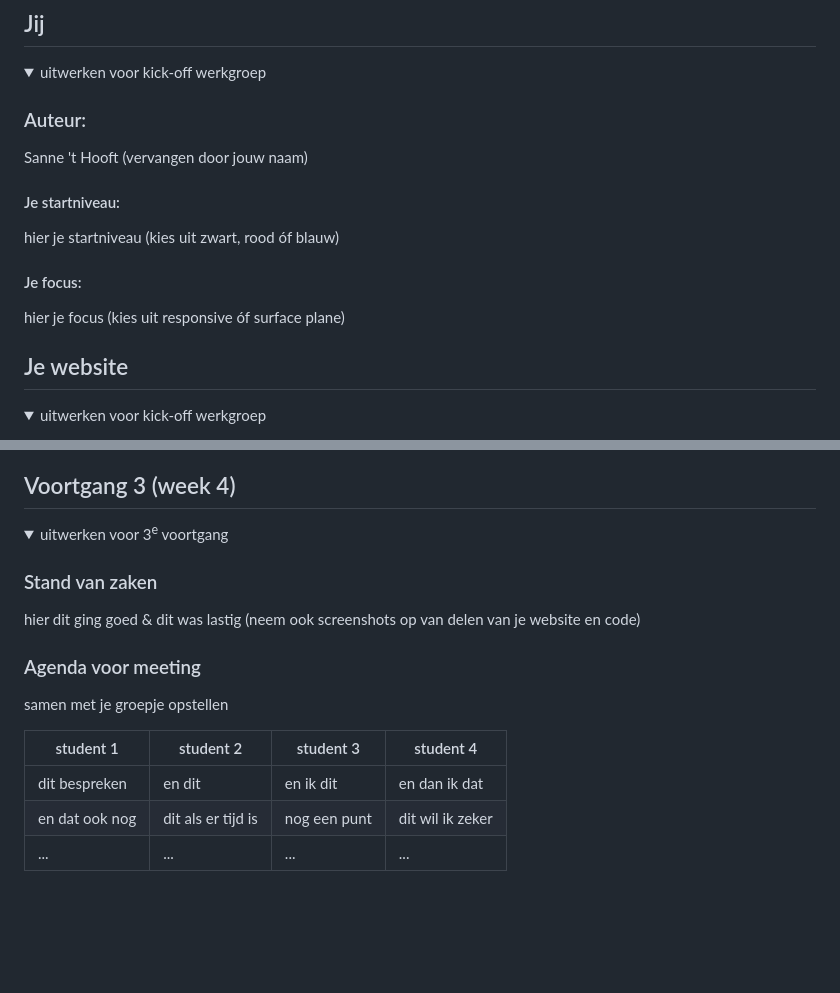
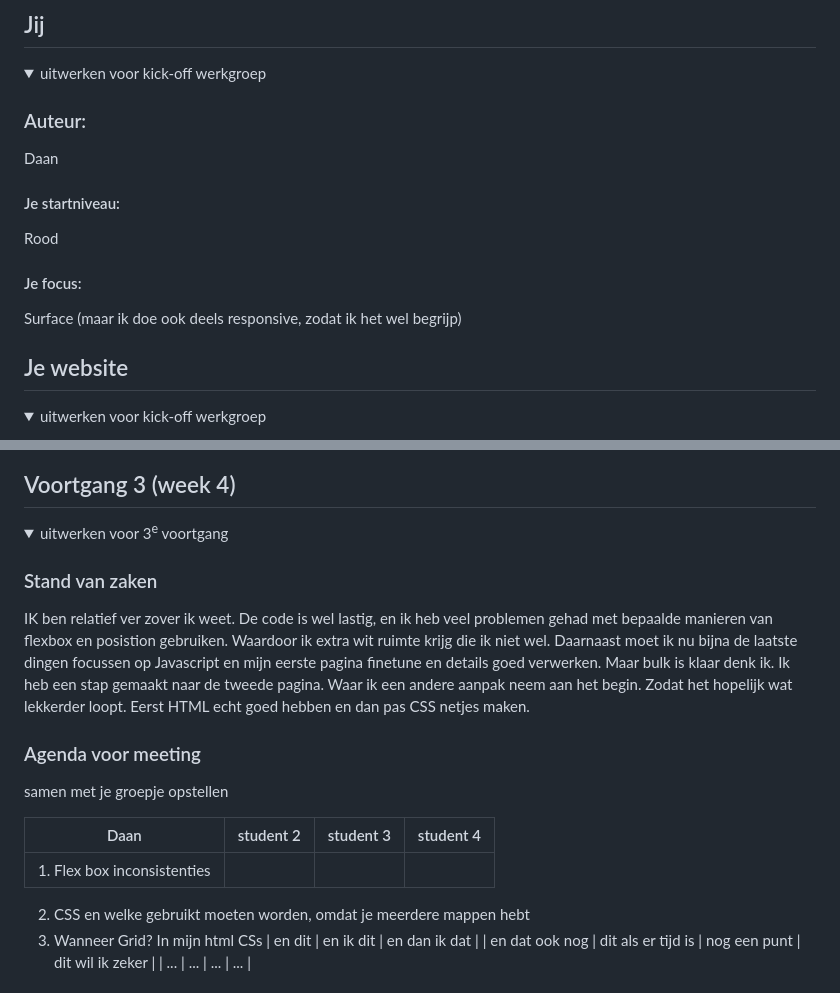
Before and after one commit to DBKoekkoek/Apple, a Markdown page: README.md, 2 parts joined by grey strips. Rendered like a GitHub page; folded sections open; blank space fills up the shorter version.

```diff
--- a/README.md
+++ b/README.md
@@ -16,13 +16,13 @@ Nb. Door *open* toe te voegen aan een *details* element kun je deze standaard op
   <summary>uitwerken voor kick-off werkgroep</summary>
 
   ### Auteur:
-  Sanne 't Hooft (vervangen door jouw naam)
+Daan
 
   #### Je startniveau:
-  hier je startniveau (kies uit zwart, rood óf blauw)
+Rood
 
   #### Je focus:
-  hier je focus (kies uit responsive óf surface plane)
+  Surface (maar ik doe ook deels responsive, zodat ik het wel begrijp)
 
 </details>
 
@@ -169,16 +169,19 @@ Ik heb een stap gemaakt naar de tweede pagina. Waar ik een andere aanpak neem aa
 <details>
   <summary>uitwerken voor 3<sup>e</sup> voortgang</summary>
 
+
   ### Stand van zaken
-  hier dit ging goed & dit was lastig (neem ook screenshots op van delen van je website en code)
-
+IK ben relatief ver zover ik weet. De code is wel lastig, en ik heb veel problemen gehad met bepaalde manieren van flexbox en posistion gebruiken. Waardoor ik extra wit ruimte krijg die ik niet wel. Daarnaast moet ik nu bijna de laatste dingen focussen op Javascript en mijn eerste pagina finetune en details goed verwerken. Maar bulk is klaar denk ik.
+Ik heb een stap gemaakt naar de tweede pagina. Waar ik een andere aanpak neem aan het begin. Zodat het hopelijk wat lekkerder loopt. Eerst HTML echt goed hebben en dan pas CSS netjes maken.
 
   ### Agenda voor meeting
   samen met je groepje opstellen
 
-  | student 1      | student 2          | student 3    | student 4        |
+  | Daan    | student 2          | student 3    | student 4        |
   | ---            | ---                | ---          | ---              |
-  | dit bespreken  | en dit             | en ik dit    | en dan ik dat    |
+  |1. Flex box inconsistenties
+2. CSS en welke gebruikt moeten worden, omdat je meerdere mappen hebt
+3. Wanneer Grid? In mijn html CSs | en dit             | en ik dit    | en dan ik dat    |
   | en dat ook nog | dit als er tijd is | nog een punt | dit wil ik zeker |
   | ...            | ...                | ...          | ...              |
 
```
